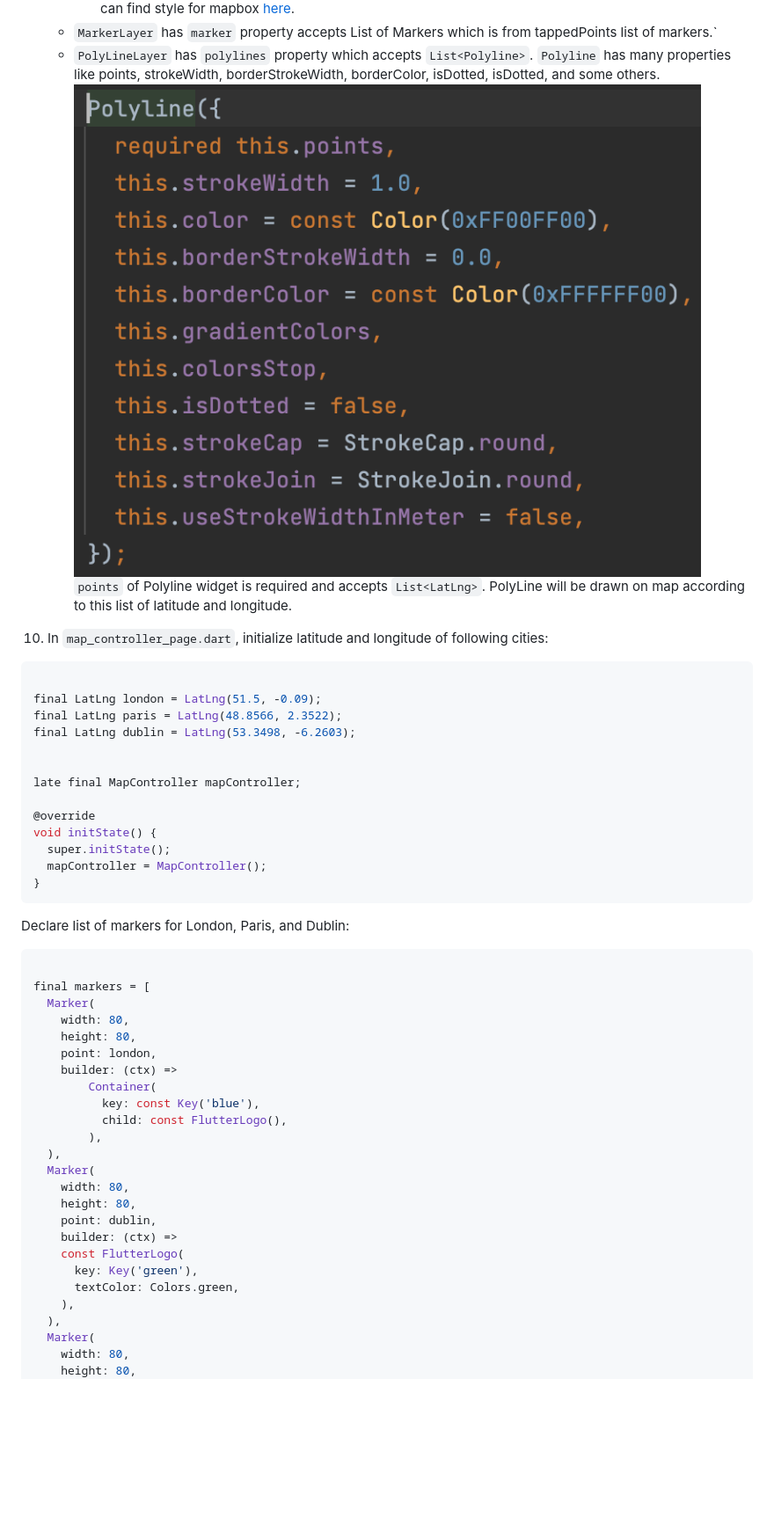
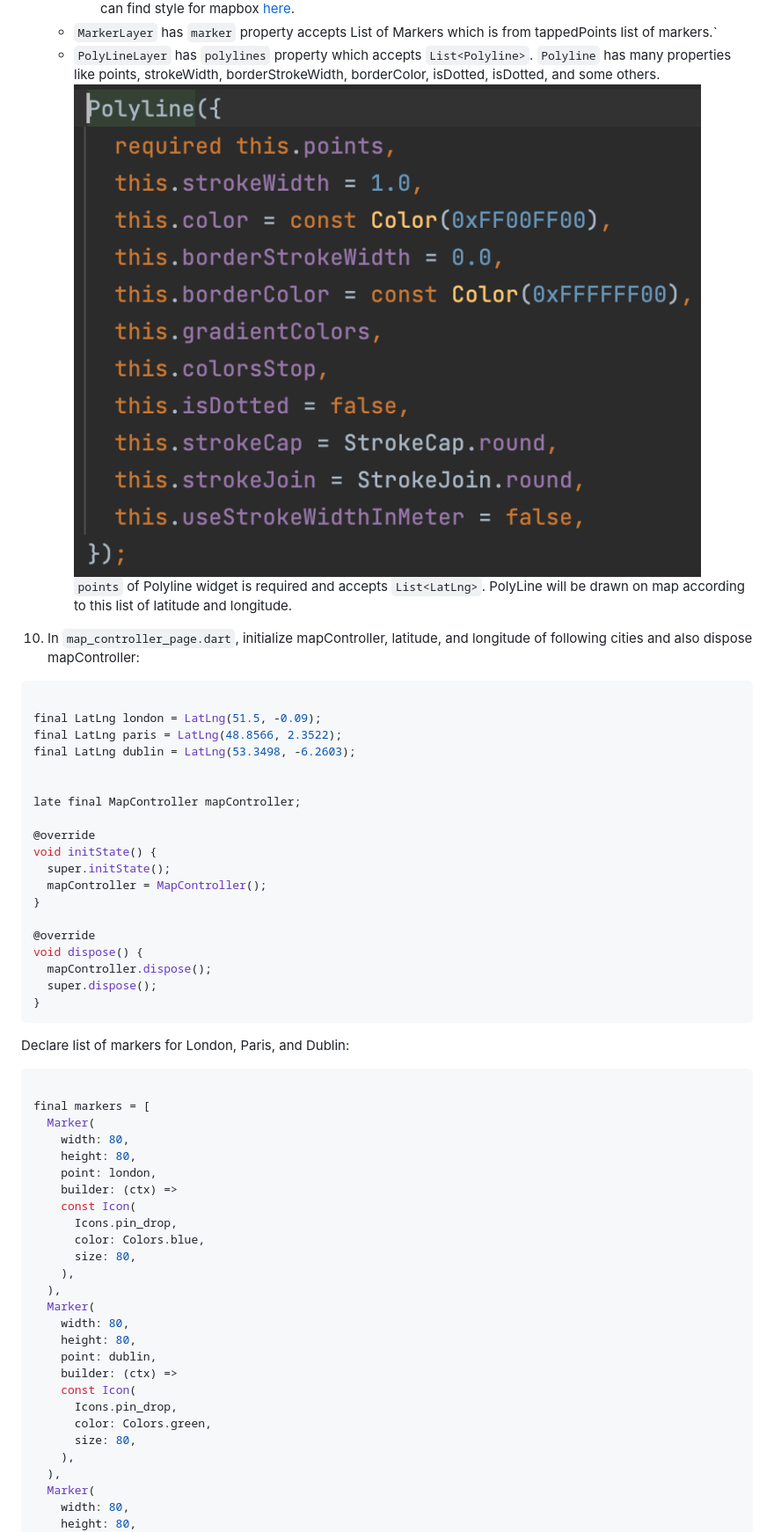
Before and after one commit to MuhammadBilalAkbar/flutter_map_package, a Markdown page: README.md, the part around the change printed below. Shown: that part at 88% size. Rendered like a GitHub page; blank space fills up the shorter version.

````diff
--- a/README.md
+++ b/README.md
@@ -196,11 +194,12 @@ In body, call `FlutterMap` widget. It has four parameters:
     - `PolyLineLayer` has `polylines` property which accepts `List<Polyline>`. `Polyline` has many
       properties like points, strokeWidth, borderStrokeWidth, borderColor, isDotted, isDotted, and
       some others.
-      ![](polyline_properties.png)
+      ![](properties/polyline_properties.png)
       `points` of Polyline widget is required and accepts `List<LatLng>`. PolyLine will be drawn on
       map according to this list of latitude and longitude.
 
-10. In `map_controller_page.dart`, initialize latitude and longitude of following cities:
+10. In `map_controller_page.dart`, initialize mapController, latitude, and longitude of following
+    cities and also dispose mapController:
 
 ```dart
 
@@ -216,6 +215,12 @@ void initState() {
   super.initState();
   mapController = MapController();
 }
+
+@override
+void dispose() {
+  mapController.dispose();
+  super.dispose();
+}
 ```
 
 Declare list of markers for London, Paris, and Dublin:
@@ -228,19 +233,21 @@ final markers = [
     height: 80,
     point: london,
     builder: (ctx) =>
-        Container(
-          key: const Key('blue'),
-          child: const FlutterLogo(),
-        ),
+    const Icon(
+      Icons.pin_drop,
+      color: Colors.blue,
+      size: 80,
+    ),
   ),
   Marker(
     width: 80,
     height: 80,
     point: dublin,
     builder: (ctx) =>
-    const FlutterLogo(
-      key: Key('green'),
-      textColor: Colors.green,
+    const Icon(
+      Icons.pin_drop,
+      color: Colors.green,
+      size: 80,
     ),
   ),
   Marker(
````
Also changed, not shown: other parts of README.md (+20 -21 lines), properties/flutter_map_properties.png (renamed from flutter_map_properties.png), properties/map_options_properties.png (renamed from map_options_properties.png), properties/marker_properties.png (renamed from marker_properties.png), properties/polyline_properties.png (renamed from polyline_properties.png), properties/tile_layer_properties.png (renamed from tile_layer_properties.png), 3 other files.
